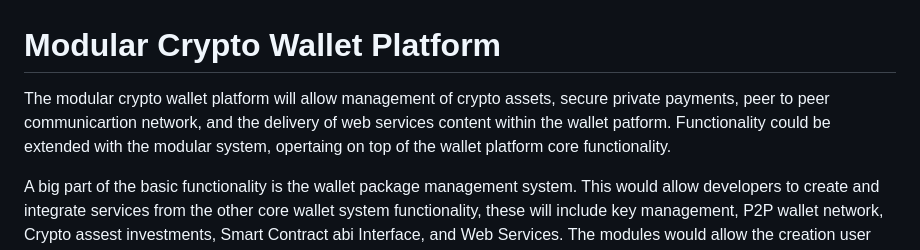
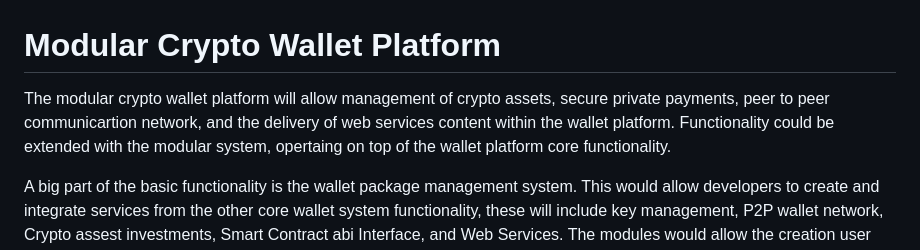
Before and after one commit to eh7/wallet-platform, a Markdown page: README.md, the part around the change. Drawn GitHub-style.

Commit message:
fix spelling typo README

```diff
--- a/README.md
+++ b/README.md
@@ -1,6 +1,6 @@
 # Modular Crypto Wallet Platform
 
-The modular crypto wallet platform will allow management of crypto assets, secure private payments, peer to peer communicartion network, and the delivery of web services content within the wallet patform. Functionality could be extended with the modular system, opertaing on top of the wallet platform core functionality.
+The modular crypto wallet platform will allow management of crypto assets, secure private payments, peer to peer communicartion network, and the delivery of web services content within the wallet platform. Functionality could be extended with the modular system, opertaing on top of the wallet platform core functionality.
 
 A big part of the basic functionality is the wallet package management system. This would allow developers to create and integrate services from the other core wallet system functionality, these will include key management, P2P wallet network, Crypto assest investments, Smart Contract abi Interface, and Web Services. The modules would allow the creation user friendly interfaces for access to publicly avaiable smart contracts on any evm compatiable blockchain, or other key functions within the wallet platform.
 
```
